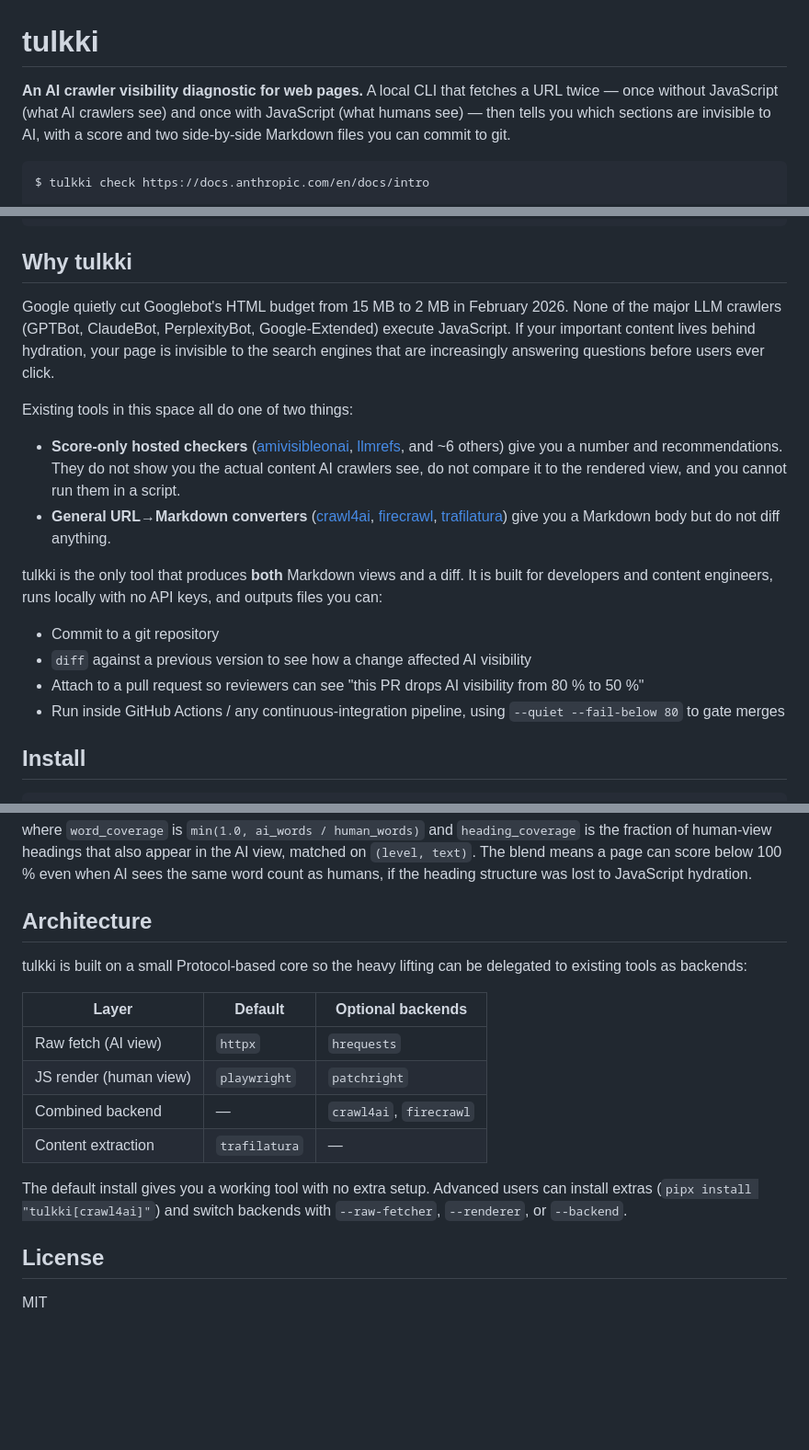
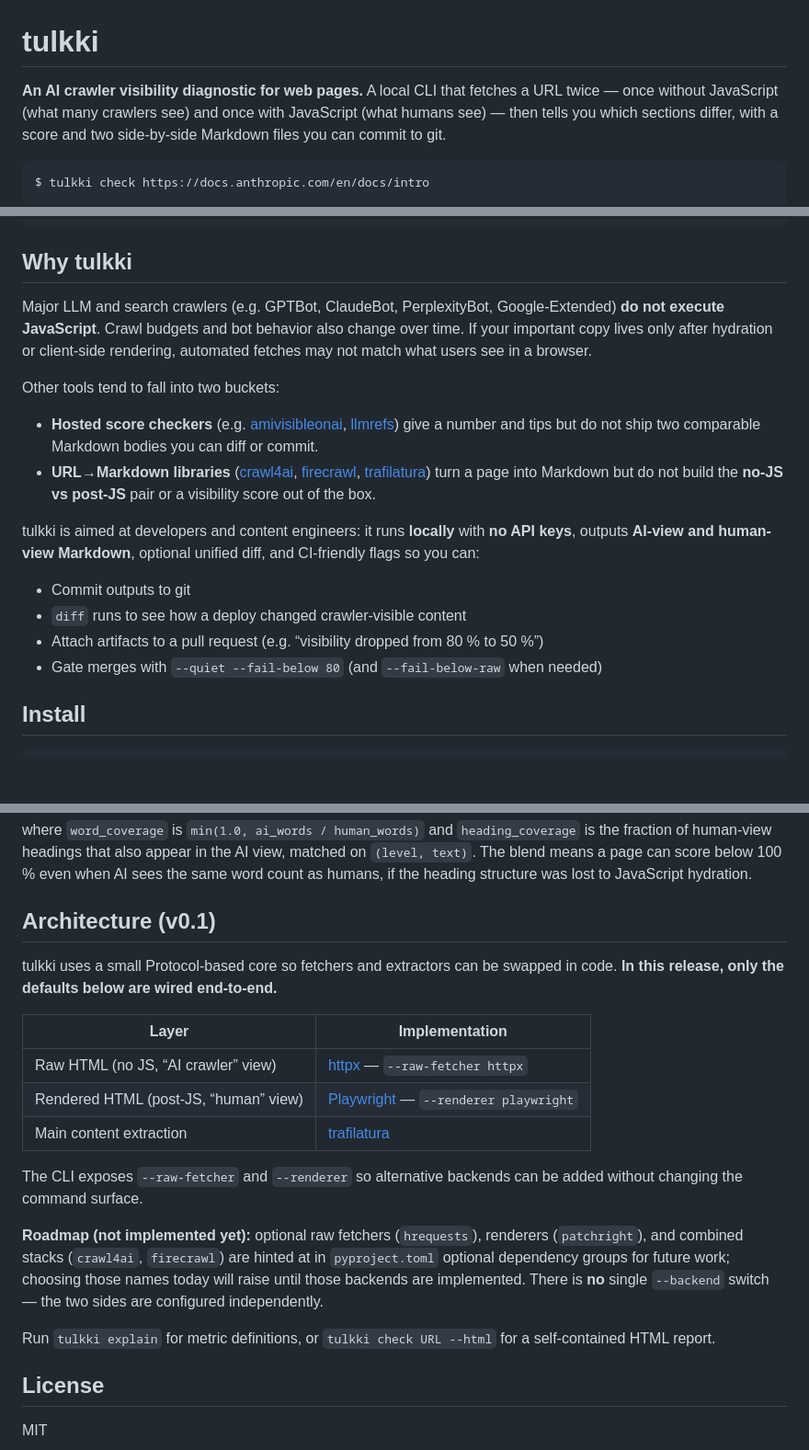
Before and after one commit to wcl-dev/tulkki, a Markdown page: README.md, 3 parts joined by grey strips. Shown at 92% size. Rendered like a GitHub page; blank space fills up the shorter version.

Commit message:
docs: align README with v0.1 implementation and roadmap
Made-with: Cursor

````diff
--- a/README.md
+++ b/README.md
@@ -1,10 +1,10 @@
 # tulkki
 
 **An AI crawler visibility diagnostic for web pages.** A local CLI that
-fetches a URL twice — once without JavaScript (what AI crawlers see) and
+fetches a URL twice — once without JavaScript (what many crawlers see) and
 once with JavaScript (what humans see) — then tells you which sections
-are invisible to AI, with a score and two side-by-side Markdown files
-you can commit to git.
+differ, with a score and two side-by-side Markdown files you can commit to
+git.
 
 ```
 $ tulkki check https://docs.anthropic.com/en/docs/intro
@@ -33,36 +33,32 @@ Outputs saved:
 
 ## Why tulkki
 
-Google quietly cut Googlebot's HTML budget from 15 MB to 2 MB in
-February 2026. None of the major LLM crawlers (GPTBot, ClaudeBot,
-PerplexityBot, Google-Extended) execute JavaScript. If your important
-content lives behind hydration, your page is invisible to the search
-engines that are increasingly answering questions before users ever
-click.
+Major LLM and search crawlers (e.g. GPTBot, ClaudeBot, PerplexityBot,
+Google-Extended) **do not execute JavaScript**. Crawl budgets and bot
+behavior also change over time. If your important copy lives only after
+hydration or client-side rendering, automated fetches may not match what
+users see in a browser.
 
-Existing tools in this space all do one of two things:
+Other tools tend to fall into two buckets:
 
-- **Score-only hosted checkers** ([amivisibleonai](https://www.amivisibleonai.com/),
-  [llmrefs](https://llmrefs.com/tools/ai-crawl-checker), and ~6 others)
-  give you a number and recommendations. They do not show you the
-  actual content AI crawlers see, do not compare it to the rendered
-  view, and you cannot run them in a script.
-- **General URL→Markdown converters** ([crawl4ai](https://github.com/unclecode/crawl4ai),
+- **Hosted score checkers** (e.g. [amivisibleonai](https://www.amivisibleonai.com/),
+  [llmrefs](https://llmrefs.com/tools/ai-crawl-checker)) give a number and
+  tips but do not ship two comparable Markdown bodies you can diff or
+  commit.
+- **URL→Markdown libraries** ([crawl4ai](https://github.com/unclecode/crawl4ai),
   [firecrawl](https://github.com/firecrawl/firecrawl),
-  [trafilatura](https://github.com/adbar/trafilatura)) give you a
-  Markdown body but do not diff anything.
+  [trafilatura](https://github.com/adbar/trafilatura)) turn a page into
+  Markdown but do not build the **no-JS vs post-JS** pair or a visibility
+  score out of the box.
 
-tulkki is the only tool that produces **both** Markdown views and a
-diff. It is built for developers and content engineers, runs locally
-with no API keys, and outputs files you can:
+tulkki is aimed at developers and content engineers: it runs **locally**
+with **no API keys**, outputs **AI-view and human-view Markdown**, optional
+unified diff, and CI-friendly flags so you can:
 
-- Commit to a git repository
-- `diff` against a previous version to see how a change affected AI
-  visibility
-- Attach to a pull request so reviewers can see "this PR drops AI
-  visibility from 80 % to 50 %"
-- Run inside GitHub Actions / any continuous-integration pipeline,
-  using `--quiet --fail-below 80` to gate merges
+- Commit outputs to git
+- `diff` runs to see how a deploy changed crawler-visible content
+- Attach artifacts to a pull request (e.g. “visibility dropped from 80 % to 50 %”)
+- Gate merges with `--quiet --fail-below 80` (and `--fail-below-raw` when needed)
 
 ## Install
 
@@ -103,21 +99,29 @@ appear in the AI view, matched on `(level, text)`. The blend means a
 page can score below 100 % even when AI sees the same word count as
 humans, if the heading structure was lost to JavaScript hydration.
 
-## Architecture
+## Architecture (v0.1)
 
-tulkki is built on a small Protocol-based core so the heavy lifting can
-be delegated to existing tools as backends:
+tulkki uses a small Protocol-based core so fetchers and extractors can be
+swapped in code. **In this release, only the defaults below are wired end-to-end.**
 
-| Layer | Default | Optional backends |
-|---|---|---|
-| Raw fetch (AI view) | `httpx` | `hrequests` |
-| JS render (human view) | `playwright` | `patchright` |
-| Combined backend | — | `crawl4ai`, `firecrawl` |
-| Content extraction | `trafilatura` | — |
+| Layer | Implementation |
+| --- | --- |
+| Raw HTML (no JS, “AI crawler” view) | [httpx](https://www.python-httpx.org/) — `--raw-fetcher httpx` |
+| Rendered HTML (post-JS, “human” view) | [Playwright](https://playwright.dev/python/) — `--renderer playwright` |
+| Main content extraction | [trafilatura](https://github.com/adbar/trafilatura) |
 
-The default install gives you a working tool with no extra setup.
-Advanced users can install extras (`pipx install "tulkki[crawl4ai]"`)
-and switch backends with `--raw-fetcher`, `--renderer`, or `--backend`.
+The CLI exposes `--raw-fetcher` and `--renderer` so alternative backends can
+be added without changing the command surface.
+
+**Roadmap (not implemented yet):** optional raw fetchers (`hrequests`),
+renderers (`patchright`), and combined stacks (`crawl4ai`, `firecrawl`) are
+hinted at in `pyproject.toml` optional dependency groups for future work;
+choosing those names today will raise until those backends are implemented.
+There is **no** single `--backend` switch — the two sides are configured
+independently.
+
+Run `tulkki explain` for metric definitions, or `tulkki check URL --html` for a
+self-contained HTML report.
 
 ## License
 
````
